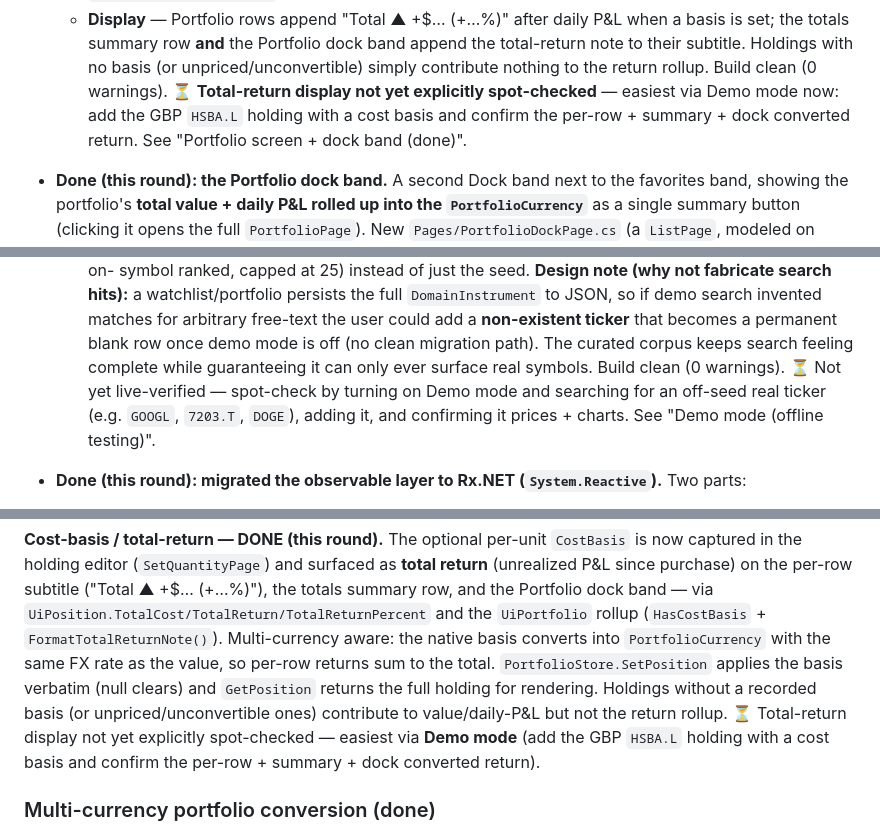
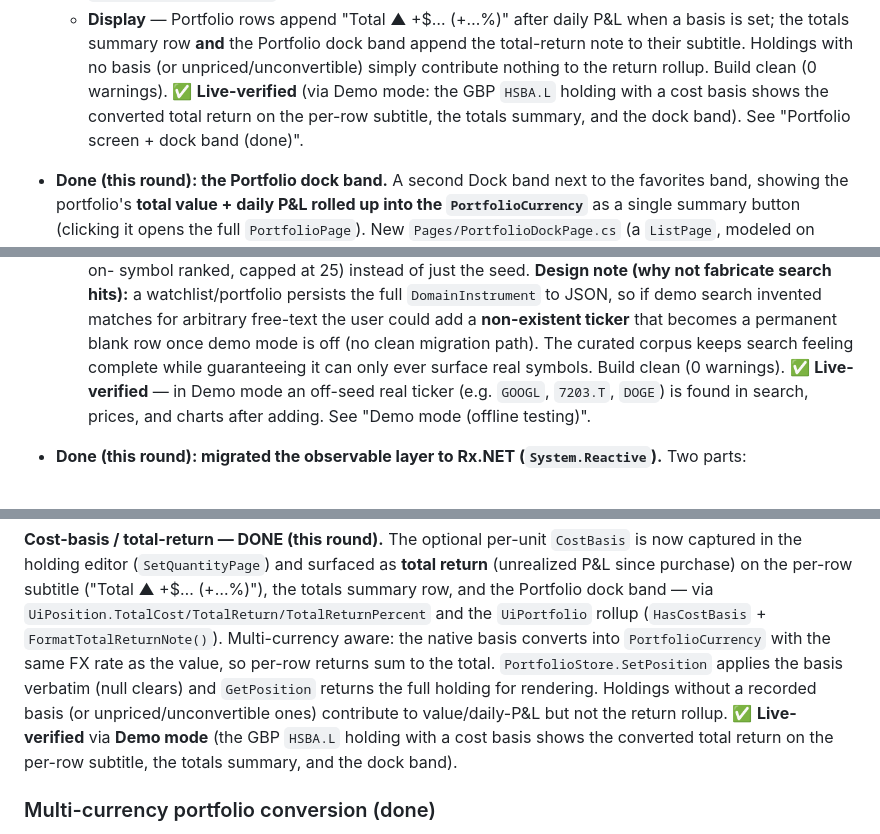
Before and after one commit to CostaFot/MarketExtension, a Markdown page: CLAUDE.md, 3 parts joined by grey strips. Rendered like a GitHub page.

```diff
--- a/CLAUDE.md
+++ b/CLAUDE.md
@@ -284,8 +284,8 @@ cascading CS0534 ("does not implement … `GetTypeInfo`") onto **every** context
   - **Display** — Portfolio rows append "Total ▲ +$… (+…%)" after daily P&L when a basis is set; the totals
     summary row **and** the Portfolio dock band append the total-return note to their subtitle. Holdings with
     no basis (or unpriced/unconvertible) simply contribute nothing to the return rollup. Build clean (0
-    warnings). ⏳ **Total-return display not yet explicitly spot-checked** — easiest via Demo mode now: add the
-    GBP `HSBA.L` holding with a cost basis and confirm the per-row + summary + dock converted return. See
+    warnings). ✅ **Live-verified** (via Demo mode: the GBP `HSBA.L` holding with a cost basis shows the
+    converted total return on the per-row subtitle, the totals summary, and the dock band). See
     "Portfolio screen + dock band (done)".
 - **Done (this round): the Portfolio dock band.** A second Dock band next to the favorites band, showing the
   portfolio's **total value + daily P&L rolled up into the `PortfolioCurrency`** as a single summary button
@@ -468,9 +468,9 @@ cascading CS0534 ("does not implement … `GetTypeInfo`") onto **every** context
     a watchlist/portfolio persists the full `DomainInstrument` to JSON, so if demo search invented matches
     for arbitrary free-text the user could add a **non-existent ticker** that becomes a permanent blank row
     once demo mode is off (no clean migration path). The curated corpus keeps search feeling complete while
-    guaranteeing it can only ever surface real symbols. Build clean (0 warnings). ⏳ Not yet live-verified
-    — spot-check by turning on Demo mode and searching for an off-seed real ticker (e.g. `GOOGL`, `7203.T`,
-    `DOGE`), adding it, and confirming it prices + charts. See "Demo mode (offline testing)".
+    guaranteeing it can only ever surface real symbols. Build clean (0 warnings). ✅ **Live-verified** —
+    in Demo mode an off-seed real ticker (e.g. `GOOGL`, `7203.T`, `DOGE`) is found in search, prices, and
+    charts after adding. See "Demo mode (offline testing)".
 - **Done (this round): migrated the observable layer to Rx.NET (`System.Reactive`).** Two parts:
   - **`StateFlow` → thin wrapper over `BehaviorSubject<T>`** (the blocker was gone once AOT/trim went off —
     the trim/AOT analyzers were removed, so `System.Reactive` 6.0.1 is taken **warning-free**, CA1001
@@ -711,9 +711,9 @@ per-row subtitle ("Total ▲ +$… (+…%)"), the totals summary row, and the Po
 `FormatTotalReturnNote()`). Multi-currency aware: the native basis converts into `PortfolioCurrency` with the
 same FX rate as the value, so per-row returns sum to the total. `PortfolioStore.SetPosition` applies the
 basis verbatim (null clears) and `GetPosition` returns the full holding for rendering. Holdings without a
-recorded basis (or unpriced/unconvertible ones) contribute to value/daily-P&L but not the return rollup. ⏳
-Total-return display not yet explicitly spot-checked — easiest via **Demo mode** (add the GBP `HSBA.L` holding
-with a cost basis and confirm the per-row + summary + dock converted return).
+recorded basis (or unpriced/unconvertible ones) contribute to value/daily-P&L but not the return rollup. ✅
+**Live-verified** via **Demo mode** (the GBP `HSBA.L` holding with a cost basis shows the converted total
+return on the per-row subtitle, the totals summary, and the dock band).
 
 ### Multi-currency portfolio conversion (done)
 
```
